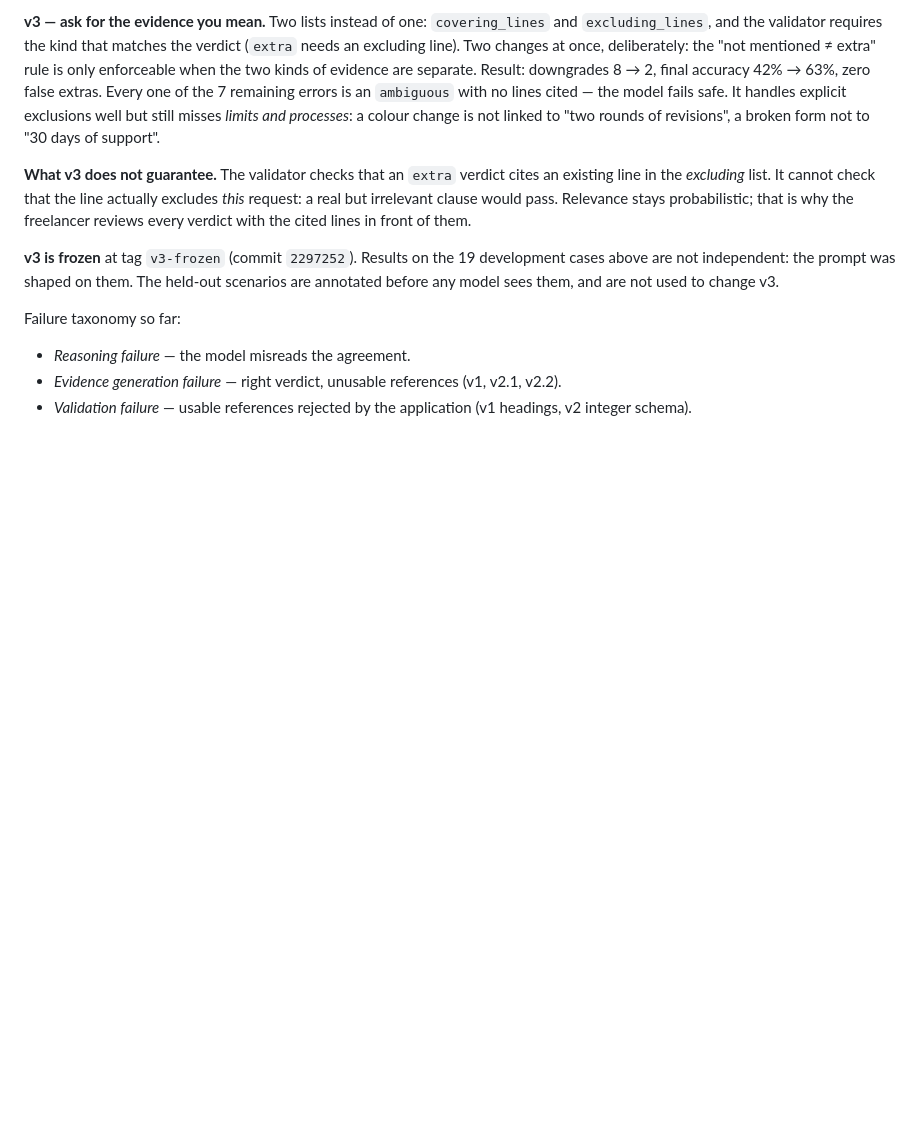
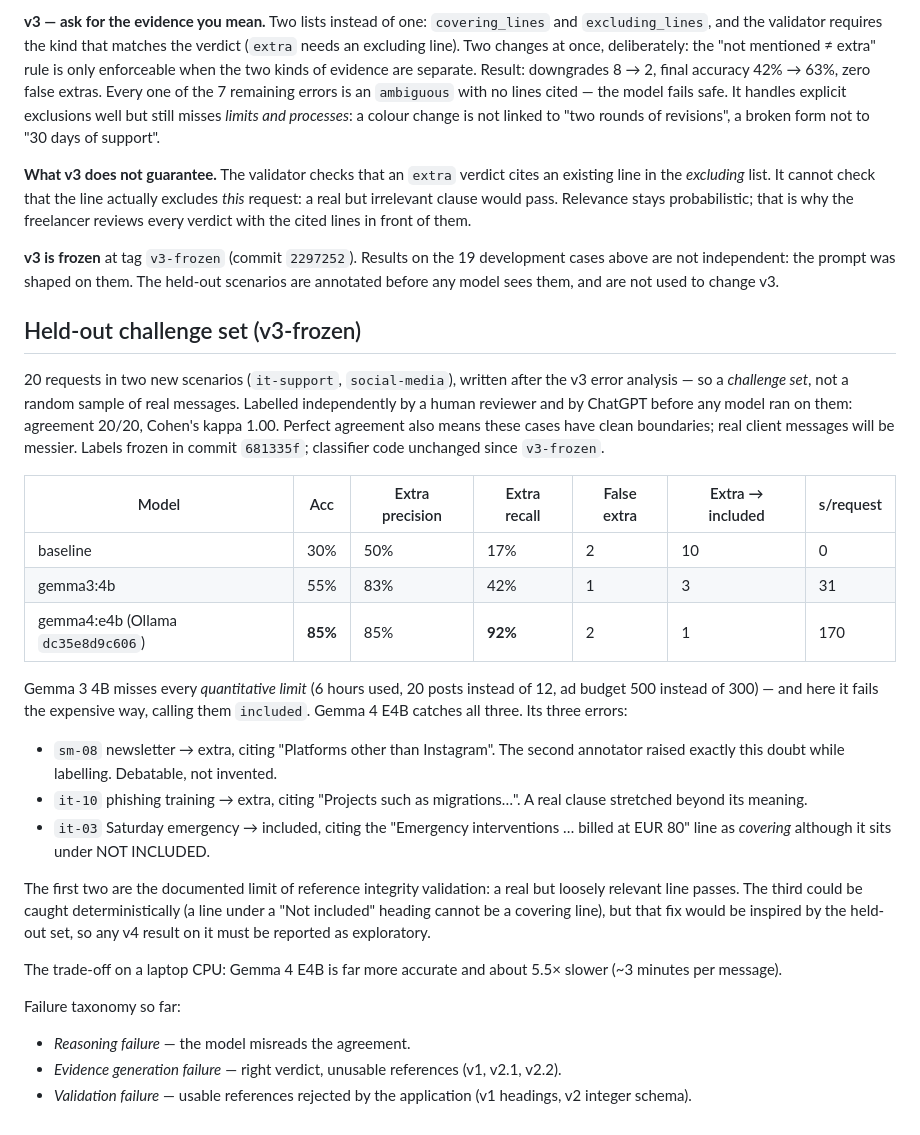
Before and after one commit to garanews/scopeleak, a Markdown page: eval/LOG.md, the part around the change. Drawn GitHub-style; blank space fills up the shorter version.

Commit message:
LOG: held-out results for baseline, Gemma 3 4B and Gemma 4 E4B
v3-frozen on 20 blind-labelled requests: baseline 30%, gemma3:4b 55%,
gemma4:e4b 85% (extra recall 92%) at ~170 s per request on CPU.

Co-Authored-By: Claude Opus 5.5 <noreply@anthropic.com>

```diff
--- a/eval/LOG.md
+++ b/eval/LOG.md
@@ -68,6 +68,43 @@ development cases above are not independent: the prompt was shaped on them.
 The held-out scenarios are annotated before any model sees them, and are not
 used to change v3.
 
+## Held-out challenge set (v3-frozen)
+
+20 requests in two new scenarios (`it-support`, `social-media`), written
+after the v3 error analysis — so a *challenge set*, not a random sample of
+real messages. Labelled independently by a human reviewer and by ChatGPT
+before any model ran on them: agreement 20/20, Cohen's kappa 1.00. Perfect
+agreement also means these cases have clean boundaries; real client messages
+will be messier. Labels frozen in commit `681335f`; classifier code unchanged
+since `v3-frozen`.
+
+| Model | Acc | Extra precision | Extra recall | False extra | Extra → included | s/request |
+|---|---|---|---|---|---|---|
+| baseline | 30% | 50% | 17% | 2 | 10 | 0 |
+| gemma3:4b | 55% | 83% | 42% | 1 | 3 | 31 |
+| gemma4:e4b (Ollama `dc35e8d9c606`) | **85%** | 85% | **92%** | 2 | 1 | 170 |
+
+Gemma 3 4B misses every *quantitative limit* (6 hours used, 20 posts instead
+of 12, ad budget 500 instead of 300) — and here it fails the expensive way,
+calling them `included`. Gemma 4 E4B catches all three. Its three errors:
+
+- `sm-08` newsletter → extra, citing "Platforms other than Instagram". The
+  second annotator raised exactly this doubt while labelling. Debatable, not
+  invented.
+- `it-10` phishing training → extra, citing "Projects such as migrations…".
+  A real clause stretched beyond its meaning.
+- `it-03` Saturday emergency → included, citing the "Emergency interventions
+  … billed at EUR 80" line as *covering* although it sits under NOT INCLUDED.
+
+The first two are the documented limit of reference integrity validation: a
+real but loosely relevant line passes. The third could be caught
+deterministically (a line under a "Not included" heading cannot be a
+covering line), but that fix would be inspired by the held-out set, so any
+v4 result on it must be reported as exploratory.
+
+The trade-off on a laptop CPU: Gemma 4 E4B is far more accurate and about
+5.5× slower (~3 minutes per message).
+
 Failure taxonomy so far:
 - *Reasoning failure* — the model misreads the agreement.
 - *Evidence generation failure* — right verdict, unusable references (v1, v2.1, v2.2).
```
